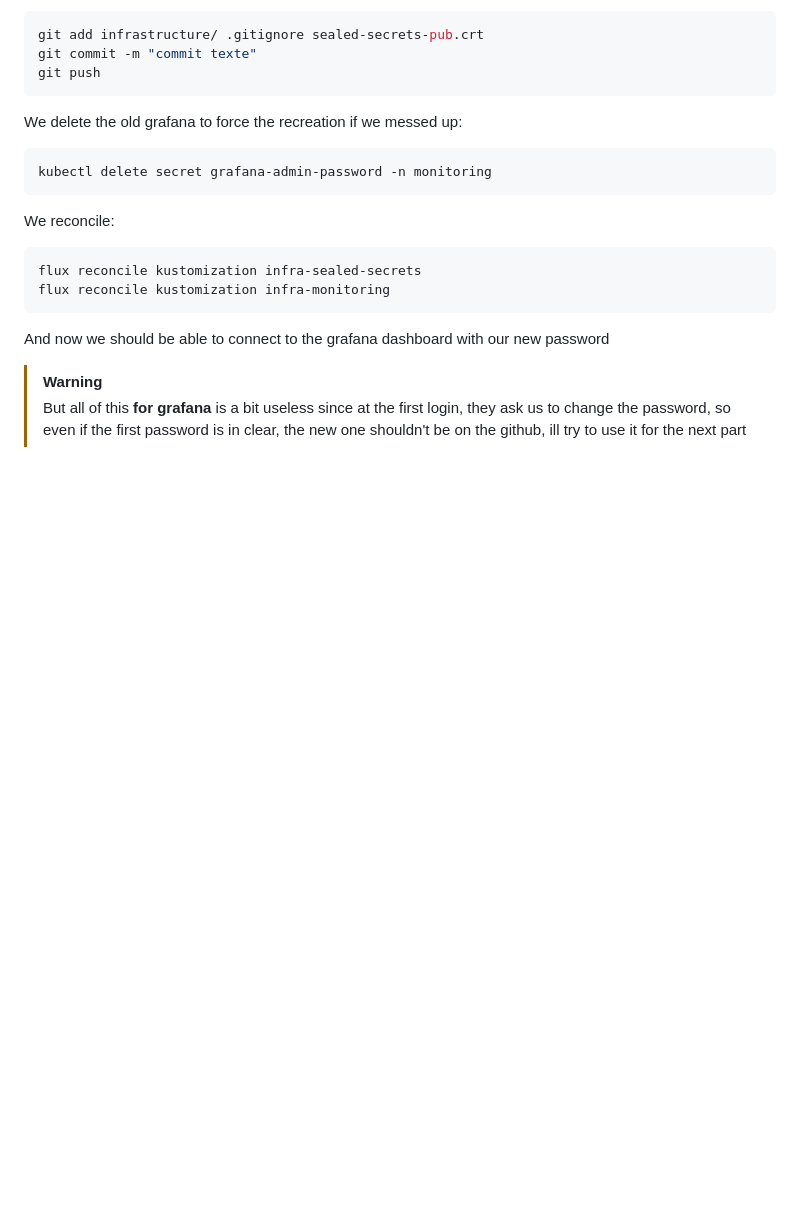
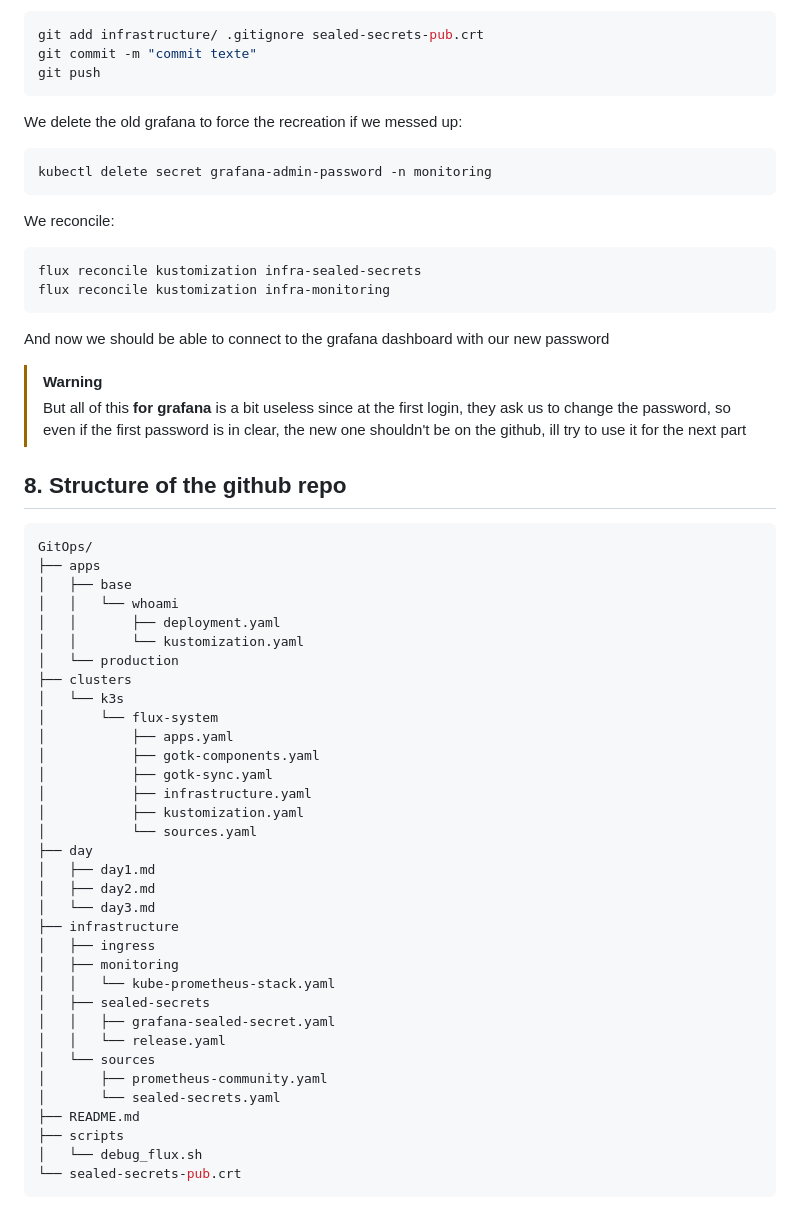
Before and after one commit to Shoukshai/GitOps, a Markdown page: day/day3.md, the part around the change. Rendered like a GitHub page; blank space fills up the shorter version.

Commit message:
Document GitOps repository structure in day3.md
Added a section detailing the structure of the GitOps repository.

````diff
--- a/day/day3.md
+++ b/day/day3.md
@@ -144,3 +144,41 @@ flux reconcile kustomization infra-monitoring
 And now we should be able to connect to the grafana dashboard with our new password
 > [!Warning]
 > But all of this **for grafana** is a bit useless since at the first login, they ask us to change the password, so even if the first password is in clear, the new one shouldn't be on the github, ill try to use it for the next part
+
+## 8. Structure of the github repo
+```bash
+GitOps/
+├── apps
+│   ├── base
+│   │   └── whoami
+│   │       ├── deployment.yaml
+│   │       └── kustomization.yaml
+│   └── production
+├── clusters
+│   └── k3s
+│       └── flux-system
+│           ├── apps.yaml
+│           ├── gotk-components.yaml
+│           ├── gotk-sync.yaml
+│           ├── infrastructure.yaml
+│           ├── kustomization.yaml
+│           └── sources.yaml
+├── day
+│   ├── day1.md
+│   ├── day2.md
+│   └── day3.md
+├── infrastructure
+│   ├── ingress
+│   ├── monitoring
+│   │   └── kube-prometheus-stack.yaml
+│   ├── sealed-secrets
+│   │   ├── grafana-sealed-secret.yaml
+│   │   └── release.yaml
+│   └── sources
+│       ├── prometheus-community.yaml
+│       └── sealed-secrets.yaml
+├── README.md
+├── scripts
+│   └── debug_flux.sh
+└── sealed-secrets-pub.crt
+```
````
